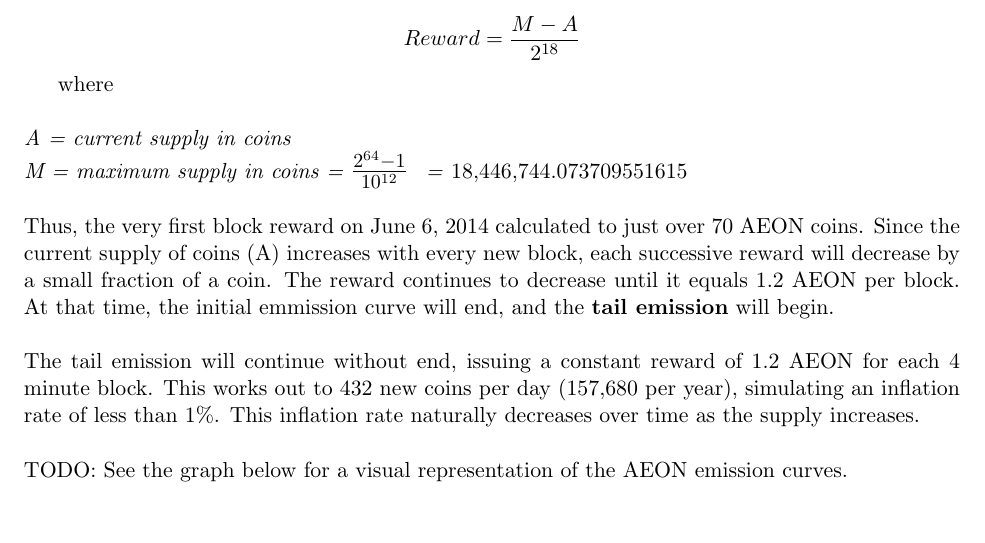
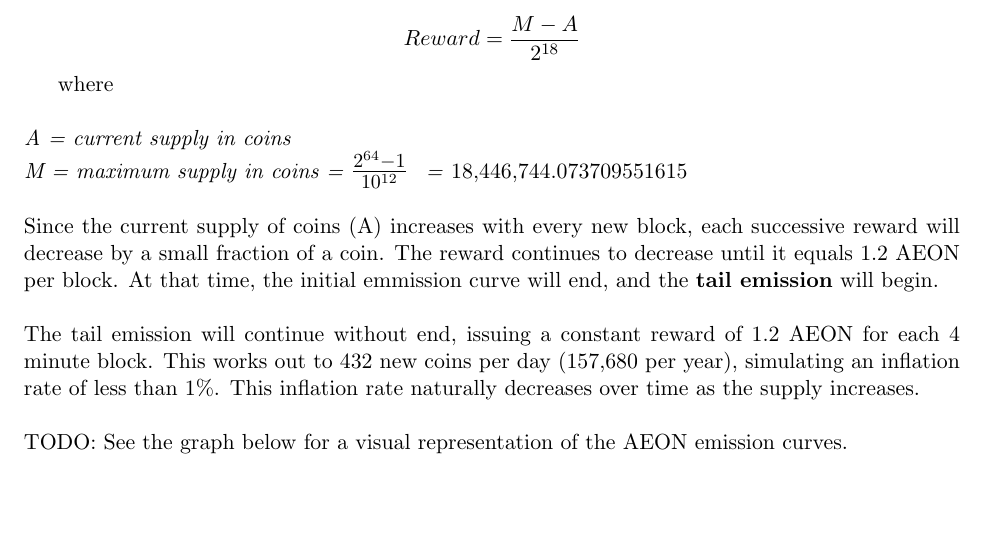
Before and after one commit to thriftyMinnow/aeon-whitepaper, a LaTeX document (aeon-whitepaper.tex, which reads sections/implementation.tex): part of page 14 of 17, cut so that both start at the same text, the shorter picture padded with empty space. Compiled offline with pdfLaTeX.

Commit message:
Fixed an error in the Block Reward section

```diff
--- a/sections/implementation.tex
+++ b/sections/implementation.tex
@@ -106,7 +106,7 @@
 	A = current supply in coins\\
  	M = maximum supply in coins = \begin{Large}$\frac{2^{64} - 1}{10^{12}}$ \end{Large} =} 18,446,744.073709551615\\
 \\
-Thus, the very first block reward on June 6, 2014 calculated to just over 70 AEON coins. Since the current supply of coins (A) increases with every new block, each successive reward will decrease by a small fraction of a coin. The reward continues to decrease until it equals 1.2 AEON per block. At that time, the initial emmission curve will end, and the \textbf{tail emission} will begin.\\
+Since the current supply of coins (A) increases with every new block, each successive reward will decrease by a small fraction of a coin. The reward continues to decrease until it equals 1.2 AEON per block. At that time, the initial emmission curve will end, and the \textbf{tail emission} will begin.\\
 \\
 The tail emission will continue without end, issuing a constant reward of 1.2 AEON for each 4 minute block. This works out to 432 new coins per day (157,680 per year), simulating an inflation rate of less than 1\%. This inflation rate naturally decreases over time as the supply increases.\\
 \\
```
